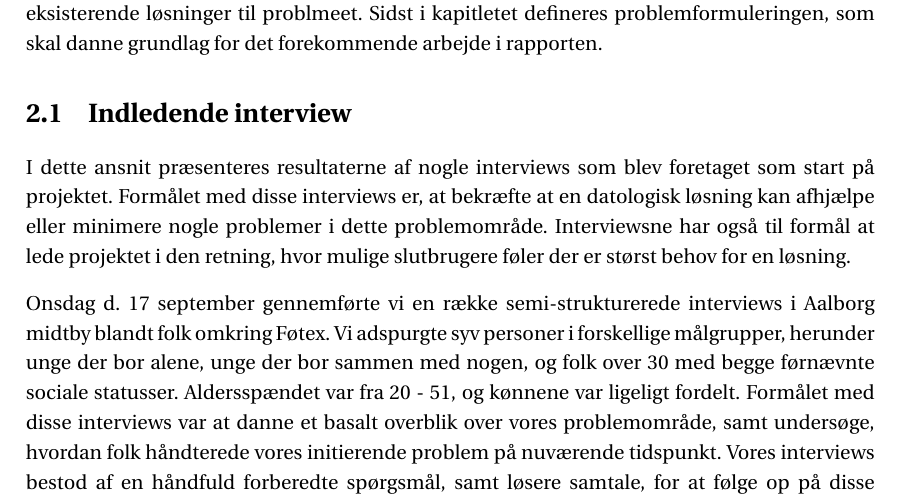
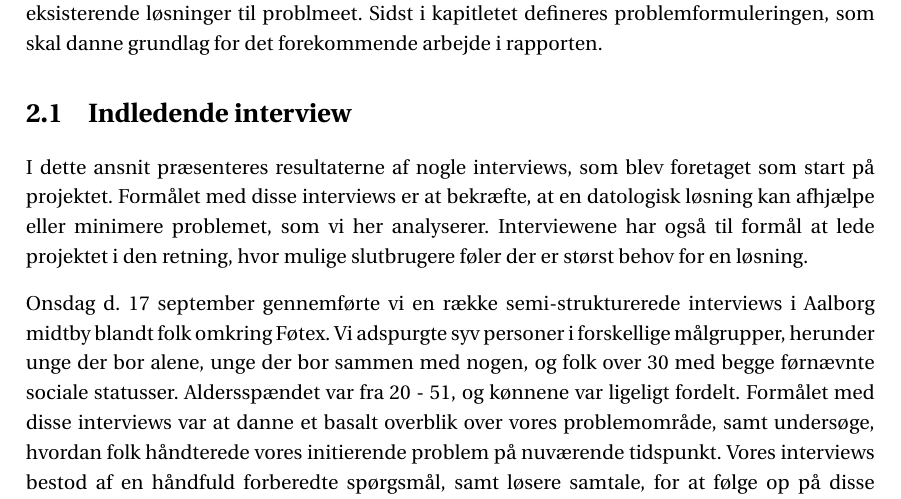
Before and after one commit to SW3-P3/LaTeX, a LaTeX book (master.tex, which reads chapters/content/interview1.tex): part of page 13 of 47, cut so that both start at the same text. Compiled offline with pdfLaTeX; a LaTeX package or settings file that is missing is left out.

Commit message:
rettelser

```diff
--- a/chapters/content/interview1.tex
+++ b/chapters/content/interview1.tex
@@ -1,7 +1,7 @@
 \section{Indledende interview}\label{section:interview1}
-I dette ansnit præsenteres resultaterne af nogle interviews som blev foretaget som start på projektet.
-Formålet med disse interviews er, at bekræfte at en datologisk løsning kan afhjælpe eller minimere nogle problemer i dette problemområde.
-Interviewsne har også til formål at lede projektet i den retning, hvor mulige slutbrugere føler der er størst behov for en løsning.
+I dette ansnit præsenteres resultaterne af nogle interviews, som blev foretaget som start på projektet.
+Formålet med disse interviews er at bekræfte, at en datologisk løsning kan afhjælpe eller minimere problemet, som vi her analyserer.
+Interviewene har også til formål at lede projektet i den retning, hvor mulige slutbrugere føler der er størst behov for en løsning.
 
 
 Onsdag d. 17 september gennemførte vi en række semi-strukturerede interviews i Aalborg midtby blandt folk omkring Føtex.
```
Also changed, not shown: chapters/content/interview1.tex (5 more changed lines).
